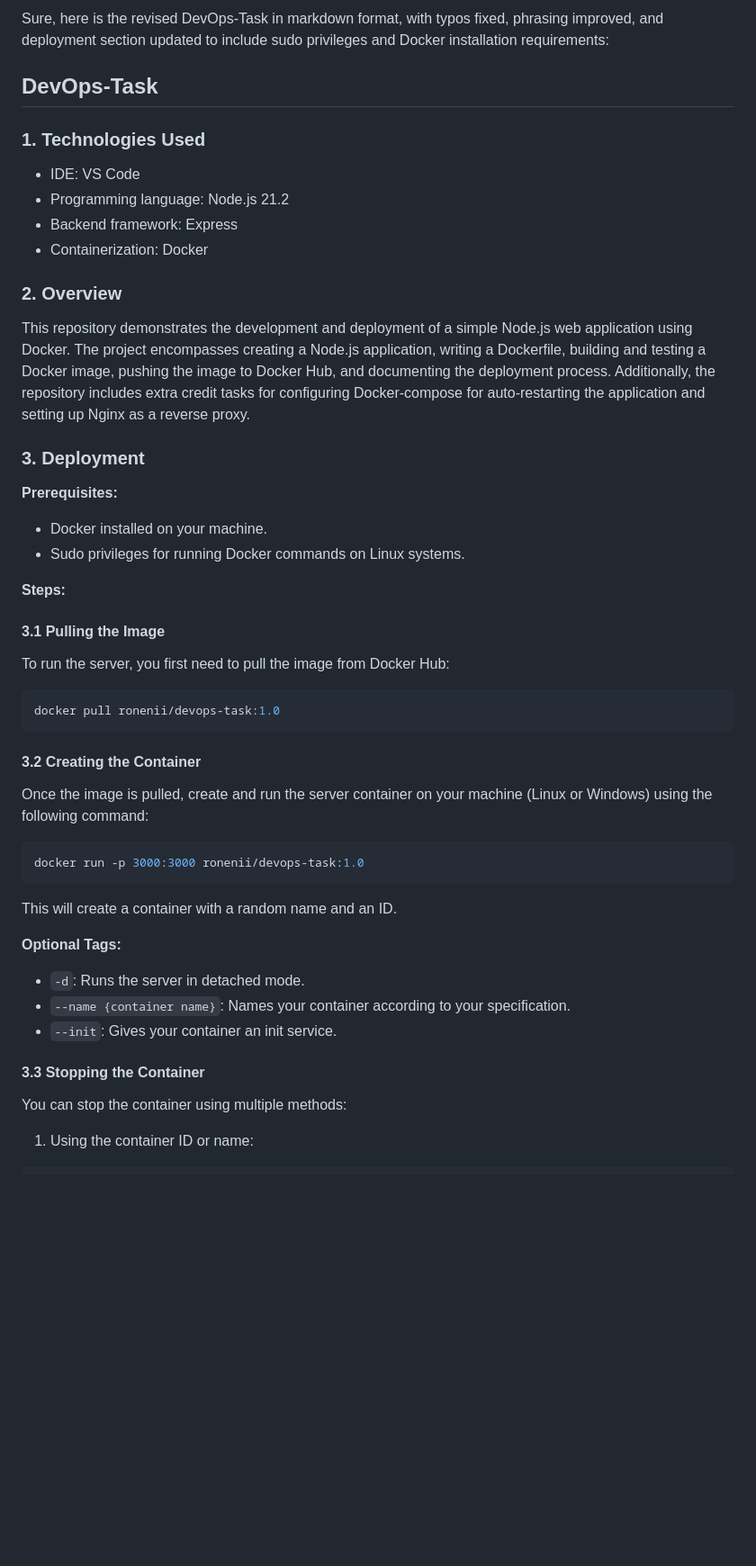
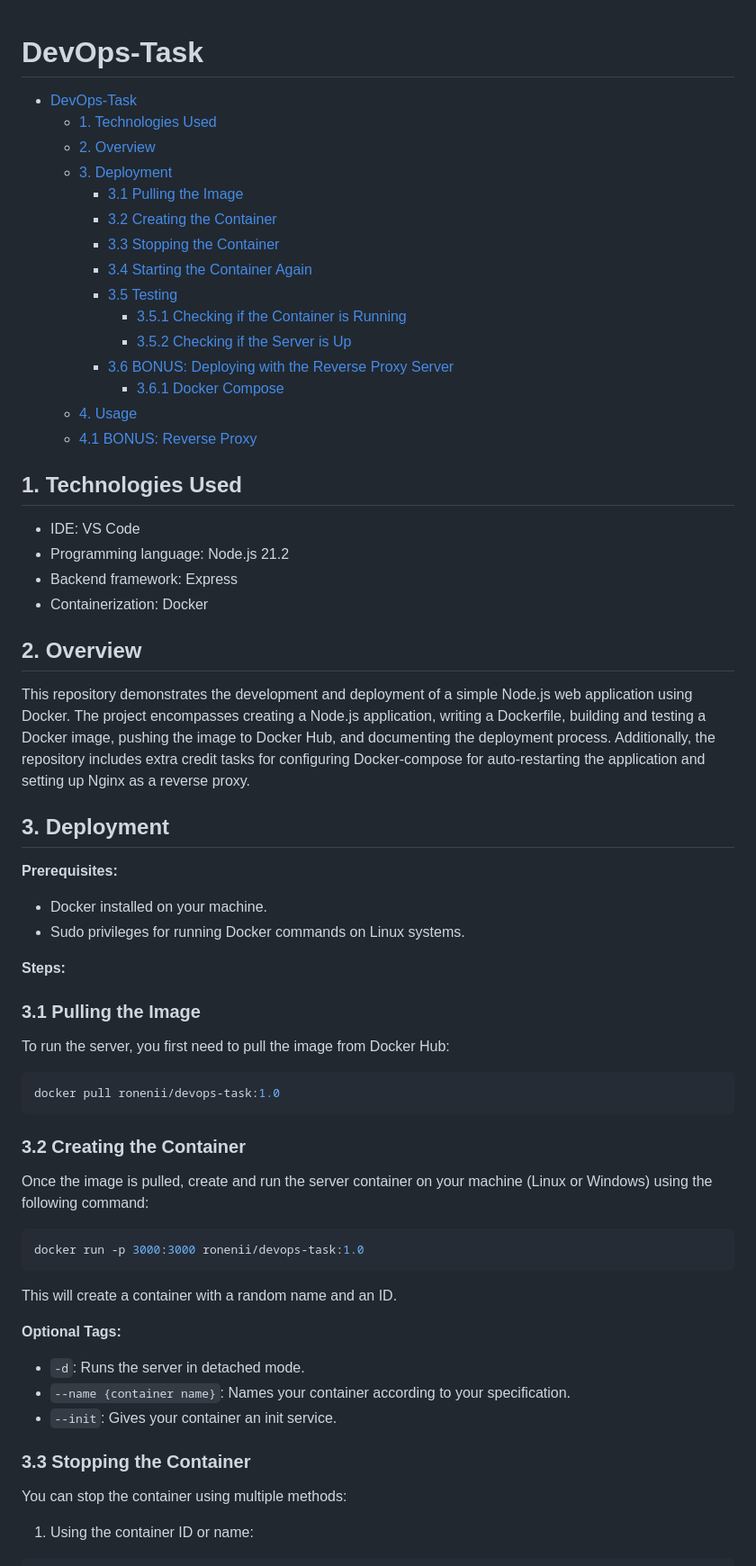
Before and after one commit to Ronenii/DevOps-Task, a Markdown page: README.md, the part around one of its changes. Shown at 90% size. GitHub-like rendering; blank space fills up the shorter version.

Commit message:
Formatted, re-added table of contents

````diff
--- a/README.md
+++ b/README.md
@@ -1,19 +1,34 @@
-Sure, here is the revised DevOps-Task in markdown format, with typos fixed, phrasing improved, and deployment section updated to include sudo privileges and Docker installation requirements:
 
-## DevOps-Task
+# DevOps-Task
 
-### 1. Technologies Used
+- [DevOps-Task](#devops-task)
+  - [1. Technologies Used](#1-technologies-used)
+  - [2. Overview](#2-overview)
+  - [3. Deployment](#3-deployment)
+    - [3.1 Pulling the Image](#31-pulling-the-image)
+    - [3.2 Creating the Container](#32-creating-the-container)
+    - [3.3 Stopping the Container](#33-stopping-the-container)
+    - [3.4 Starting the Container Again](#34-starting-the-container-again)
+    - [3.5 Testing](#35-testing)
+      - [3.5.1 Checking if the Container is Running](#351-checking-if-the-container-is-running)
+      - [3.5.2 Checking if the Server is Up](#352-checking-if-the-server-is-up)
+    - [3.6 BONUS: Deploying with the Reverse Proxy Server](#36-bonus-deploying-with-the-reverse-proxy-server)
+      - [3.6.1 Docker Compose](#361-docker-compose)
+  - [4. Usage](#4-usage)
+  - [4.1 BONUS: Reverse Proxy](#41-bonus-reverse-proxy)
+
+## 1. Technologies Used
 
 * IDE: VS Code
 * Programming language: Node.js 21.2
 * Backend framework: Express
 * Containerization: Docker
 
-### 2. Overview
+## 2. Overview
 
 This repository demonstrates the development and deployment of a simple Node.js web application using Docker. The project encompasses creating a Node.js application, writing a Dockerfile, building and testing a Docker image, pushing the image to Docker Hub, and documenting the deployment process. Additionally, the repository includes extra credit tasks for configuring Docker-compose for auto-restarting the application and setting up Nginx as a reverse proxy.
 
-### 3. Deployment
+## 3. Deployment
 
 **Prerequisites:**
 
@@ -22,7 +37,7 @@ This repository demonstrates the development and deployment of a simple Node.js
 
 **Steps:**
 
-#### 3.1 Pulling the Image
+### 3.1 Pulling the Image
 
 To run the server, you first need to pull the image from Docker Hub:
 
@@ -30,7 +45,7 @@ To run the server, you first need to pull the image from Docker Hub:
 docker pull ronenii/devops-task:1.0
 ```
 
-#### 3.2 Creating the Container
+### 3.2 Creating the Container
 
 Once the image is pulled, create and run the server container on your machine (Linux or Windows) using the following command:
 
@@ -46,7 +61,7 @@ This will create a container with a random name and an ID.
 * `--name {container name}`: Names your container according to your specification.
 * `--init`: Gives your container an init service.
 
-#### 3.3 Stopping the Container
+### 3.3 Stopping the Container
 
 You can stop the container using multiple methods:
 
````
Also changed, not shown: other parts of README.md (+8 -8 lines).
